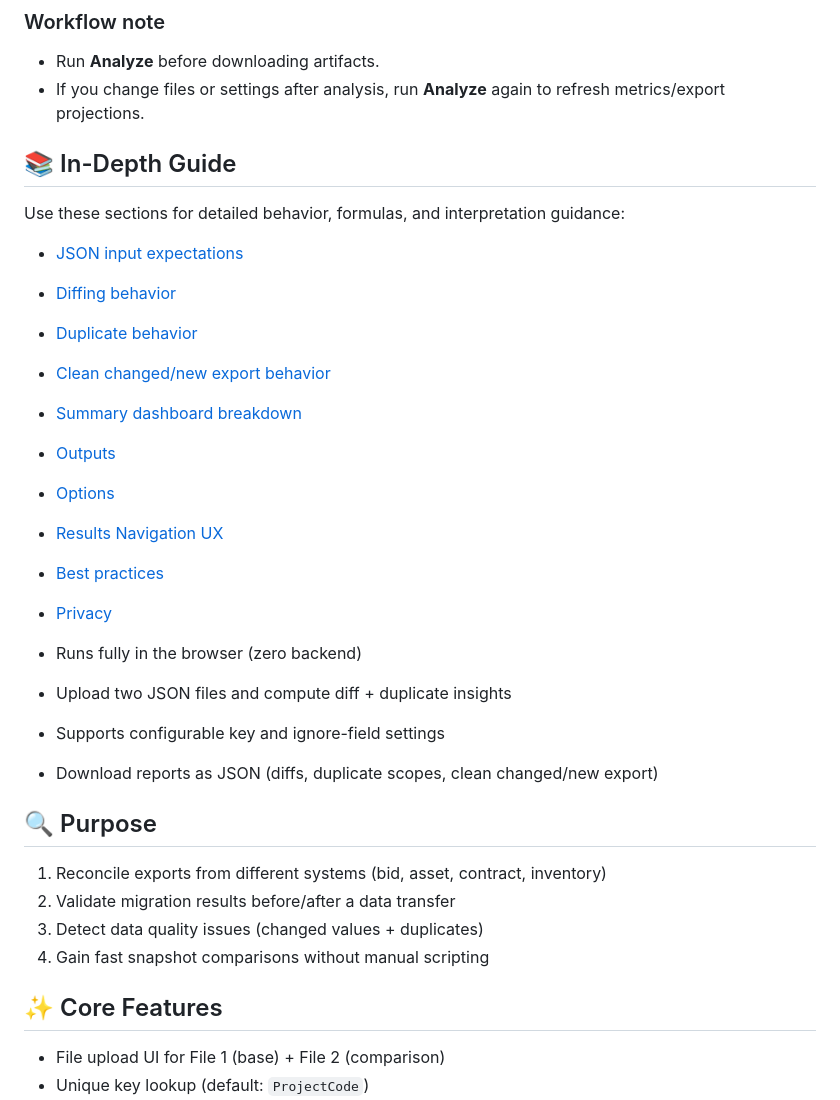
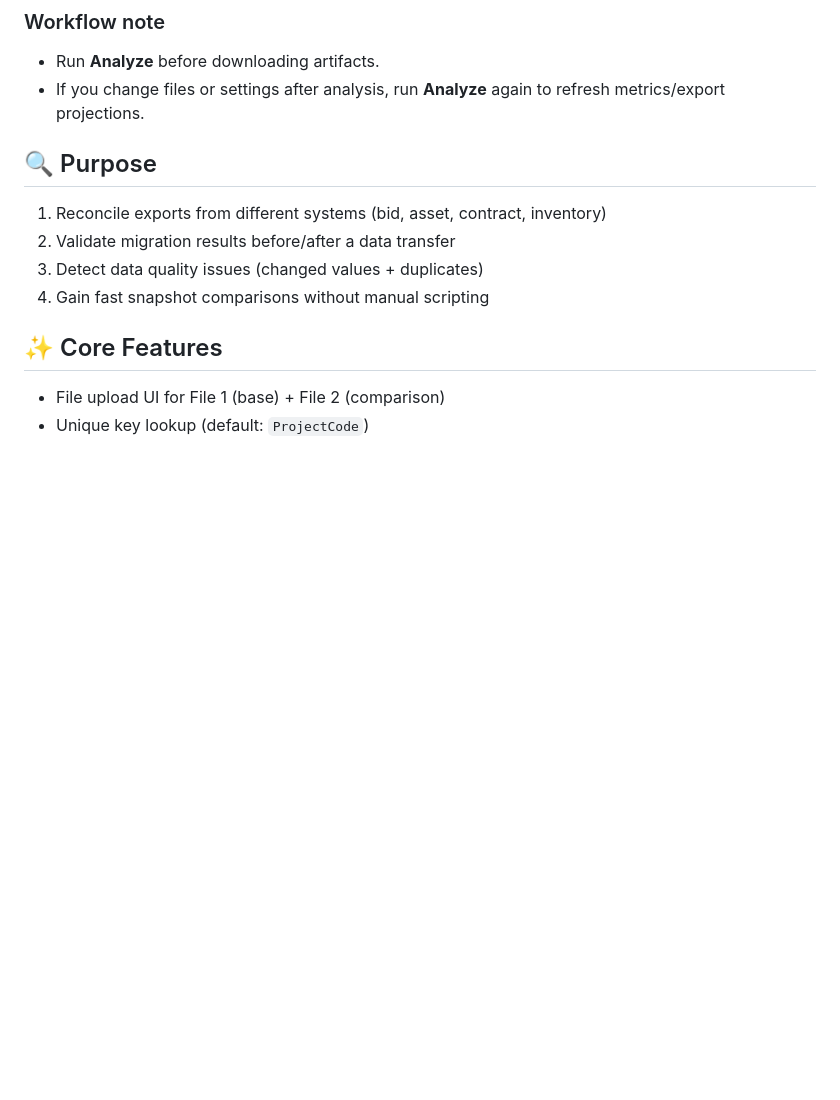
Before and after one commit to SophanaSok/json-qa-diff, a Markdown page: README.md, the part around the change. GitHub-like rendering; blank space fills up the shorter version.

Commit message:
refactor: remove In-Depth Guide section from README for clarity

```diff
--- a/README.md
+++ b/README.md
@@ -26,26 +26,6 @@
 
 - Run **Analyze** before downloading artifacts.
 - If you change files or settings after analysis, run **Analyze** again to refresh metrics/export projections.
-
-## 📚 In-Depth Guide
-
-Use these sections for detailed behavior, formulas, and interpretation guidance:
-
-- [JSON input expectations](#json-input-expectations)
-- [Diffing behavior](#diffing-behavior)
-- [Duplicate behavior](#duplicate-behavior)
-- [Clean changed/new export behavior](#clean-changednew-export-behavior)
-- [Summary dashboard breakdown](#summary-dashboard-breakdown)
-- [Outputs](#outputs)
-- [Options](#options)
-- [Results Navigation UX](#results-navigation-ux)
-- [Best practices](#best-practices)
-- [Privacy](#privacy)
-
-- Runs fully in the browser (zero backend)
-- Upload two JSON files and compute diff + duplicate insights
-- Supports configurable key and ignore-field settings
-- Download reports as JSON (diffs, duplicate scopes, clean changed/new export)
 
 ## 🔍 Purpose
 
```
